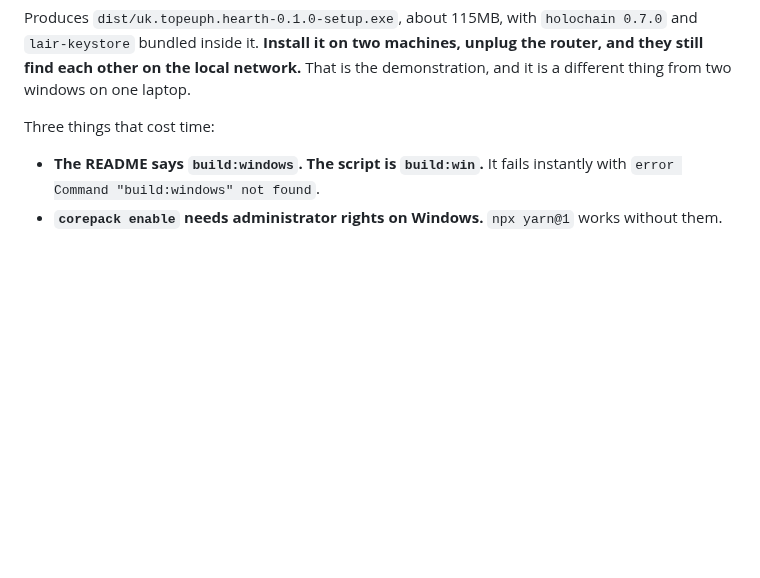
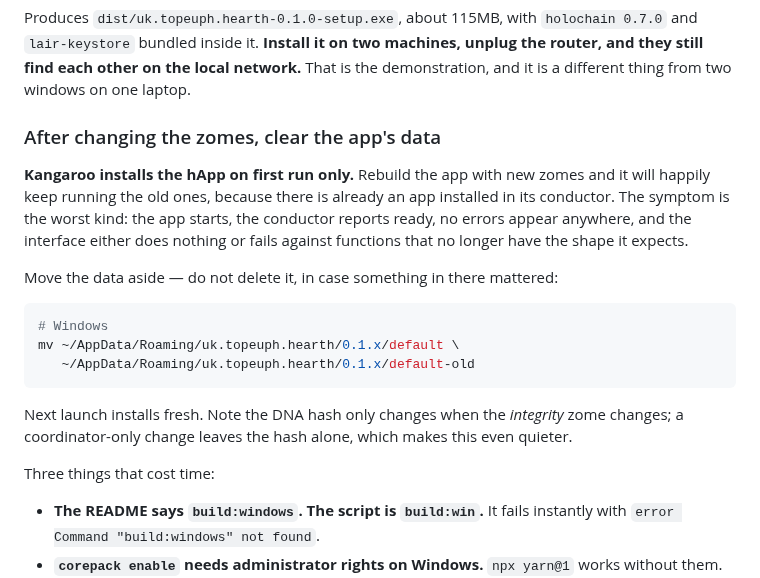
Before and after one commit to topeuph-ai/hearth, a Markdown page: README.md, the part around the change. Rendered like a GitHub page; blank space fills up the shorter version.

Commit message:
Document the stale-install trap
Kangaroo installs the happ on first run only. Rebuild with new zomes and it
keeps running the old ones, because an app is already installed in its
conductor. The symptom is the worst kind: app starts, conductor reports ready,
no errors anywhere, and the interface does nothing.

Move the data aside rather than delete it. Also notes that the DNA hash only
changes when the integrity zome changes, so a coordinator-only change leaves
the hash identical and makes this quieter still.

Co-Authored-By: Claude Opus 5 <noreply@anthropic.com>

````diff
--- a/README.md
+++ b/README.md
@@ -157,6 +157,27 @@ Produces `dist/uk.topeuph.hearth-0.1.0-setup.exe`, about 115MB, with
 machines, unplug the router, and they still find each other on the local
 network.** That is the demonstration, and it is a different thing from two
 windows on one laptop.
+
+### After changing the zomes, clear the app's data
+
+**Kangaroo installs the hApp on first run only.** Rebuild the app with new
+zomes and it will happily keep running the old ones, because there is already
+an app installed in its conductor. The symptom is the worst kind: the app
+starts, the conductor reports ready, no errors appear anywhere, and the
+interface either does nothing or fails against functions that no longer have
+the shape it expects.
+
+Move the data aside — do not delete it, in case something in there mattered:
+
+```bash
+# Windows
+mv ~/AppData/Roaming/uk.topeuph.hearth/0.1.x/default \
+   ~/AppData/Roaming/uk.topeuph.hearth/0.1.x/default-old
+```
+
+Next launch installs fresh. Note the DNA hash only changes when the
+*integrity* zome changes; a coordinator-only change leaves the hash alone,
+which makes this even quieter.
 
 Three things that cost time:
 
````
